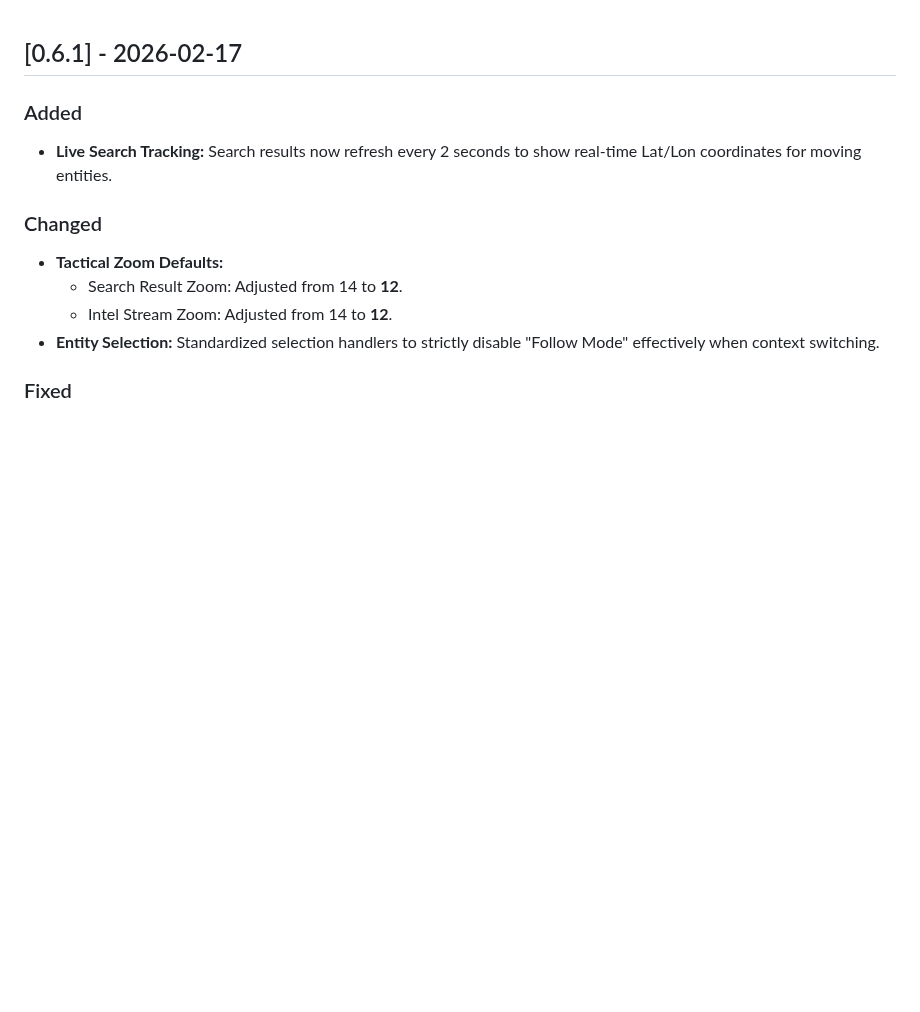
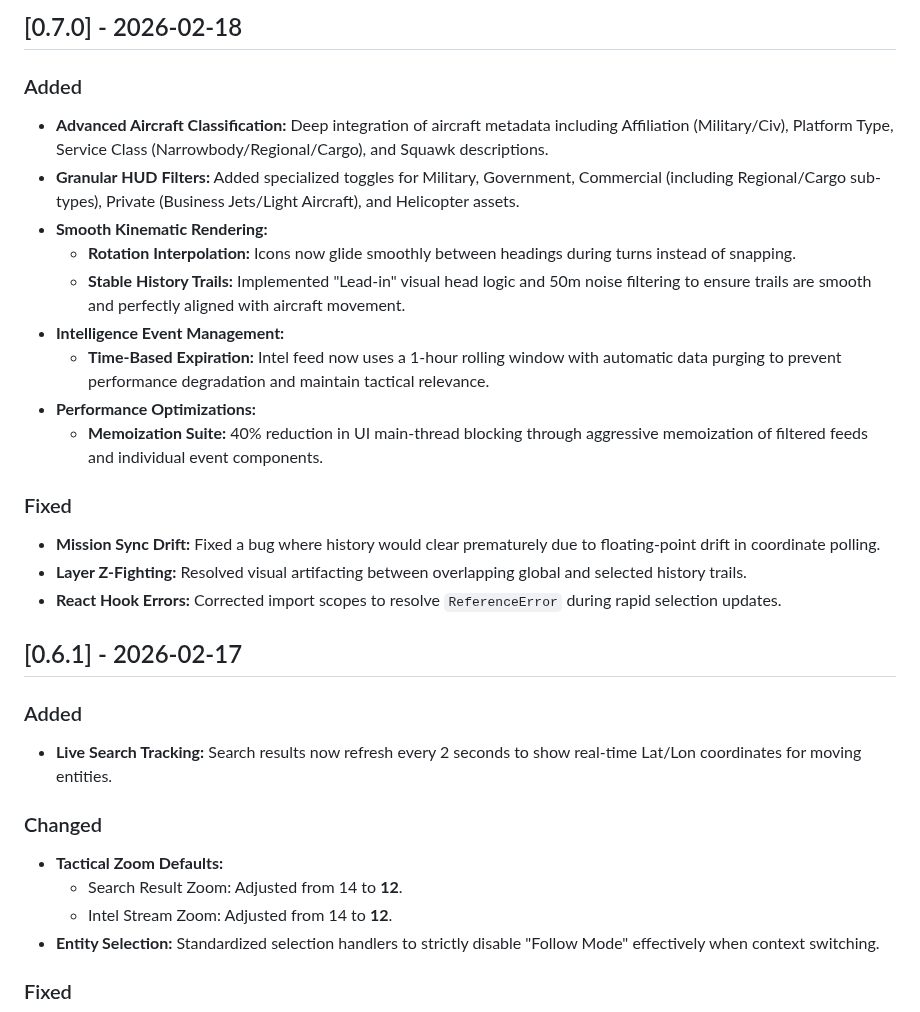
Before and after one commit to d3mocide/Sovereign_Watch, a Markdown page: CHANGELOG.md, the part around the change. Drawn GitHub-style; blank space fills up the shorter version.

```diff
--- a/CHANGELOG.md
+++ b/CHANGELOG.md
@@ -1,3 +1,23 @@
+## [0.7.0] - 2026-02-18
+
+### Added
+
+- **Advanced Aircraft Classification:** Deep integration of aircraft metadata including Affiliation (Military/Civ), Platform Type, Service Class (Narrowbody/Regional/Cargo), and Squawk descriptions.
+- **Granular HUD Filters:** Added specialized toggles for Military, Government, Commercial (including Regional/Cargo sub-types), Private (Business Jets/Light Aircraft), and Helicopter assets.
+- **Smooth Kinematic Rendering:**
+  - **Rotation Interpolation:** Icons now glide smoothly between headings during turns instead of snapping.
+  - **Stable History Trails:** Implemented "Lead-in" visual head logic and 50m noise filtering to ensure trails are smooth and perfectly aligned with aircraft movement.
+- **Intelligence Event Management:**
+  - **Time-Based Expiration:** Intel feed now uses a 1-hour rolling window with automatic data purging to prevent performance degradation and maintain tactical relevance.
+- **Performance Optimizations:**
+  - **Memoization Suite:** 40% reduction in UI main-thread blocking through aggressive memoization of filtered feeds and individual event components.
+
+### Fixed
+
+- **Mission Sync Drift:** Fixed a bug where history would clear prematurely due to floating-point drift in coordinate polling.
+- **Layer Z-Fighting:** Resolved visual artifacting between overlapping global and selected history trails.
+- **React Hook Errors:** Corrected import scopes to resolve `ReferenceError` during rapid selection updates.
+
 ## [0.6.1] - 2026-02-17
 
 ### Added
```
Also changed, not shown: README.md (+1 -1 lines), RELEASE_NOTES.md (+33 -12 lines), docs/history_tail_graphical_bug.png (added), 15 other files.
